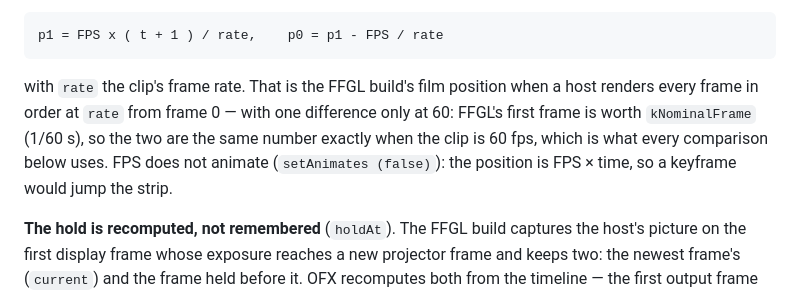
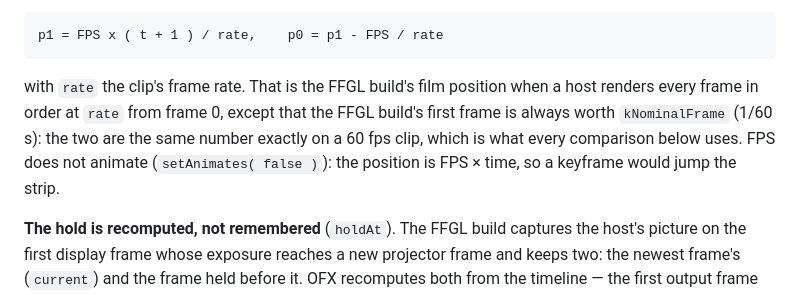
Before and after one commit to stoatworks-labs/gate, a Markdown page: AGENTS.md, the part around the change. Drawn GitHub-style.

Commit message:
AGENTS.md: the OpenFX clock paragraph says plainly where the two builds meet
The FFGL build's first frame is always worth 1/60 s, so its film position and
the OpenFX one are the same number on a 60 fps clip and offset on any other;
the sentence said so backwards.

Co-Authored-By: Claude Opus 5.5 <noreply@anthropic.com>

```diff
--- a/AGENTS.md
+++ b/AGENTS.md
@@ -342,10 +342,10 @@ that whole period (the FFGL decision "the exposure is the whole display period")
     p1 = FPS x ( t + 1 ) / rate,    p0 = p1 - FPS / rate
 
 with `rate` the clip's frame rate. That is the FFGL build's film position when a host renders
-every frame in order at `rate` from frame 0 — with one difference only at 60: FFGL's first
-frame is worth `kNominalFrame` (1/60 s), so the two are the same number exactly when the
-clip is 60 fps, which is what every comparison below uses. FPS does not animate (`setAnimates
-(false)`): the position is FPS × time, so a keyframe would jump the strip.
+every frame in order at `rate` from frame 0, except that the FFGL build's first frame is
+always worth `kNominalFrame` (1/60 s): the two are the same number exactly on a 60 fps clip,
+which is what every comparison below uses. FPS does not animate (`setAnimates( false )`):
+the position is FPS × time, so a keyframe would jump the strip.
 
 **The hold is recomputed, not remembered** (`holdAt`). The FFGL build captures the host's
 picture on the first display frame whose exposure reaches a new projector frame and keeps
```
